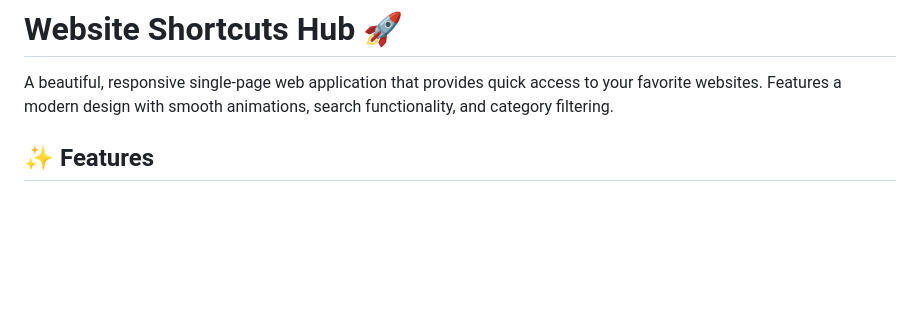
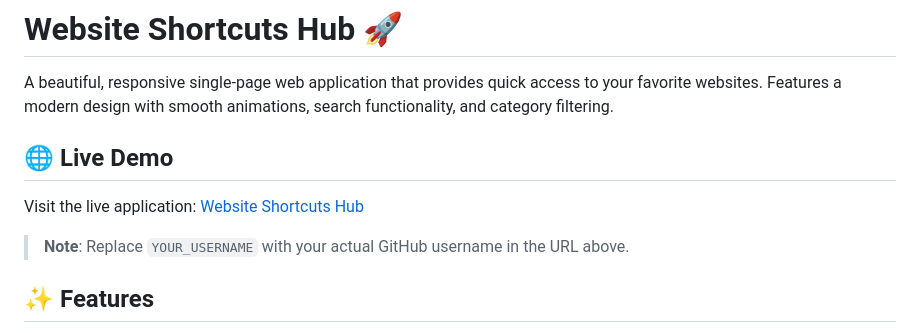
Before and after one commit to subhransu03/website-shortcuts-hub, a Markdown page: README.md, the part around the change. GitHub-like rendering; blank space fills up the shorter version.

Commit message:
Add live demo link to README

```diff
--- a/README.md
+++ b/README.md
@@ -1,6 +1,12 @@
 # Website Shortcuts Hub 🚀
 
 A beautiful, responsive single-page web application that provides quick access to your favorite websites. Features a modern design with smooth animations, search functionality, and category filtering.
+
+## 🌐 Live Demo
+
+Visit the live application: [Website Shortcuts Hub](https://YOUR_USERNAME.github.io/website-shortcuts-hub/)
+
+> **Note**: Replace `YOUR_USERNAME` with your actual GitHub username in the URL above.
 
 ## ✨ Features
 
```
